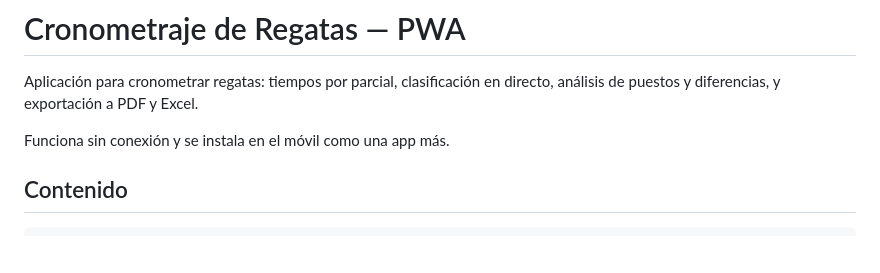
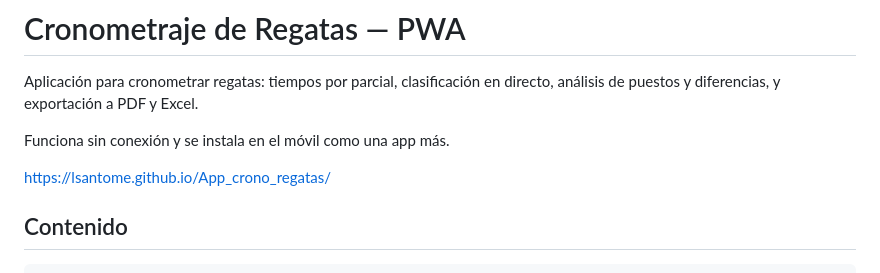
Before and after one commit to lsantome/App_crono_regatas, a Markdown page: README.md, the part around the change. Drawn GitHub-style; blank space fills up the shorter version.

```diff
--- a/README.md
+++ b/README.md
@@ -4,6 +4,8 @@ Aplicación para cronometrar regatas: tiempos por parcial, clasificación
 en directo, análisis de puestos y diferencias, y exportación a PDF y Excel.
 
 Funciona sin conexión y se instala en el móvil como una app más.
+
+https://lsantome.github.io/App_crono_regatas/
 
 ## Contenido
 
```
